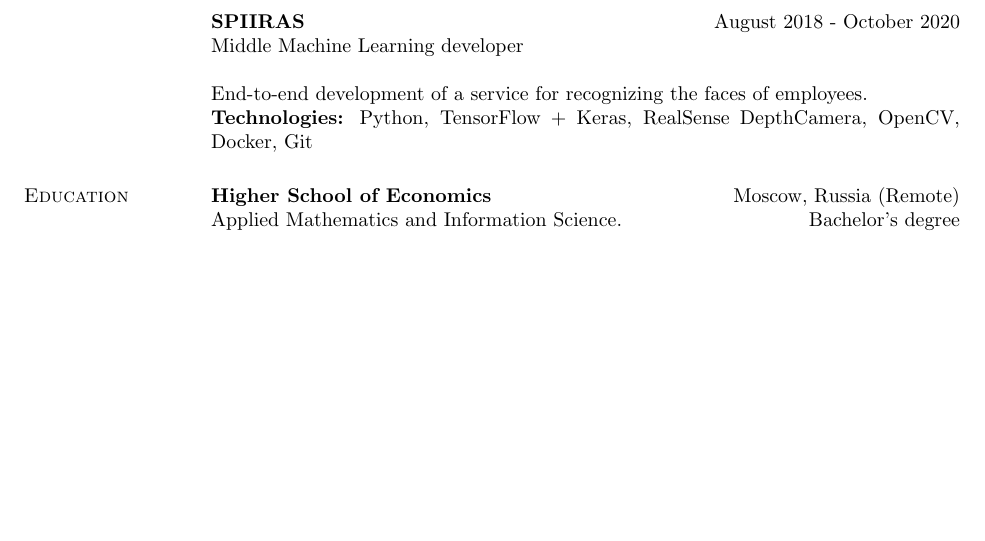
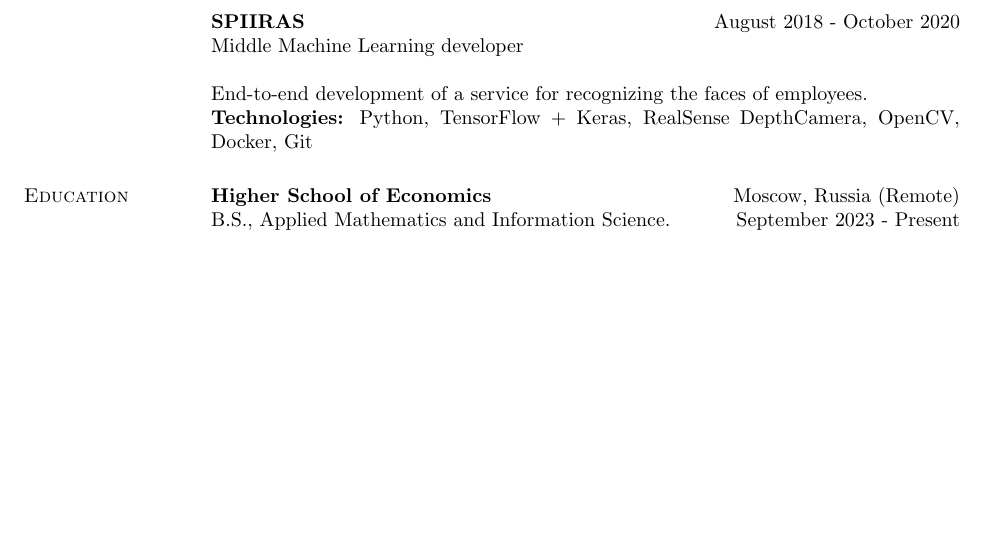
Before and after one commit to riZZZhik/riZZZhik, a LaTeX CV (cv/cv.tex, which reads cv/education.tex): part of page 2 of 2, cut so that both start at the same text. Compiled offline with pdfLaTeX.

Commit message:
[UPD] CV

```diff
--- a/cv/education.tex
+++ b/cv/education.tex
@@ -1,6 +1,6 @@
 \section{\sc Education}
 
 \textbf{Higher School of Economics} \hfill Moscow, Russia (Remote) \\
-Applied Mathematics and Information Science. \hfill Bachelor's degree\\
+B.S., Applied Mathematics and Information Science. \hfill September 2023 - Present\\
 
 \endinput
```
Also changed, not shown: cv.pdf.
